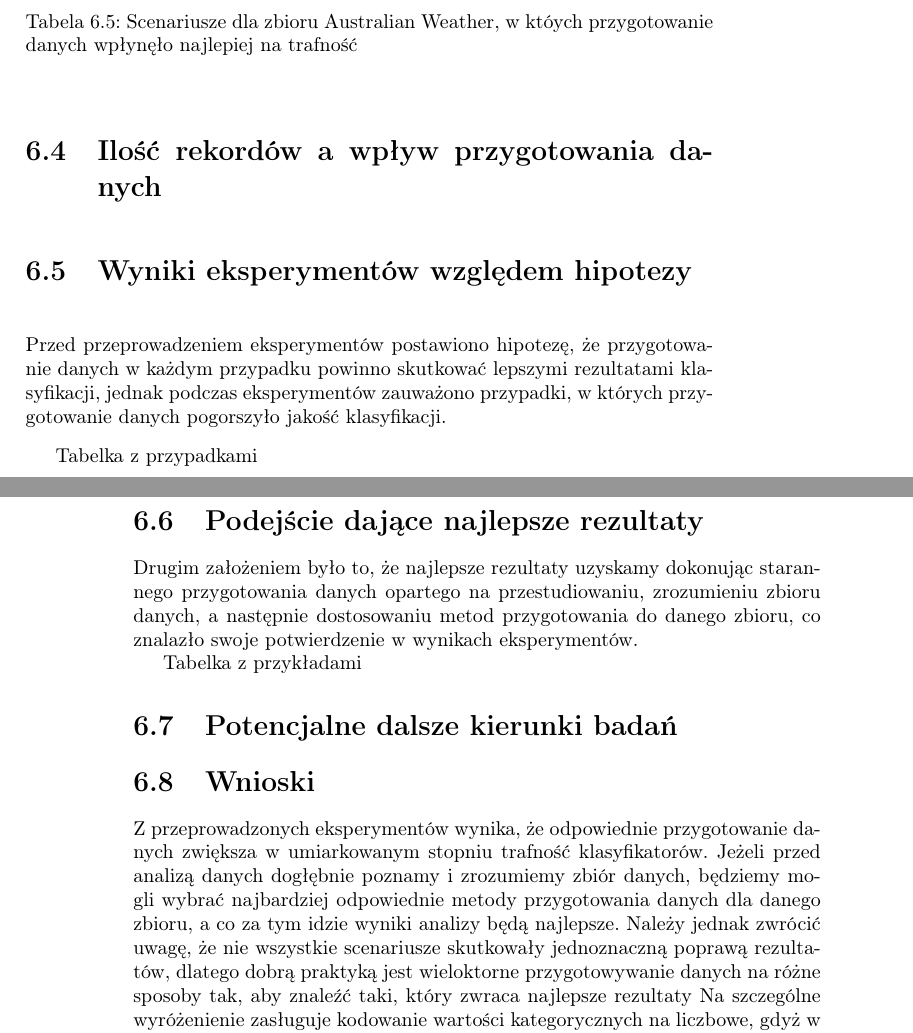
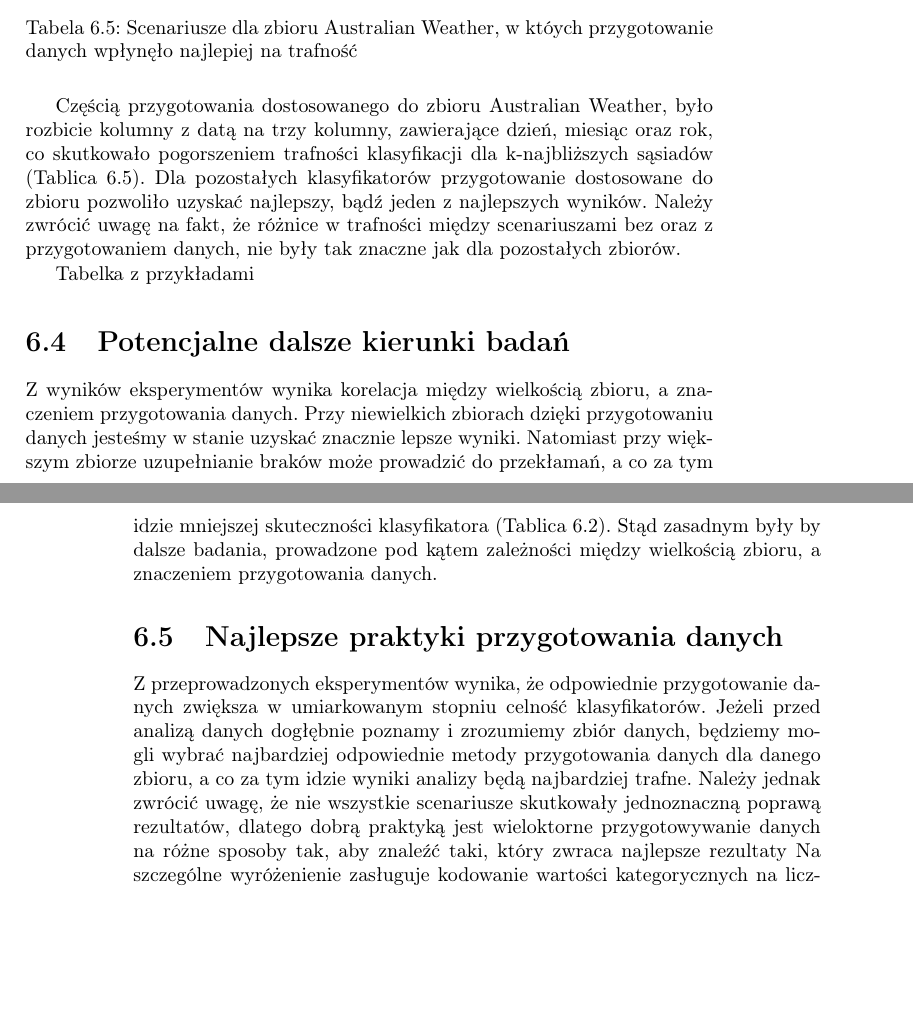
Before and after one commit to dlitwinski42/PracaMagPreproccessing, a LaTeX thesis (Praca/praca.tex): two parts of pages 67 and 68 of 70 before the commit and two parts of pages 65 and 66 of 68 after it, joined at a grey line, cut so that both start at the same text, the shorter picture padded with empty space. Compiled offline with pdfLaTeX.

Commit message:
Describe best results

```diff
--- a/Praca/praca.tex
+++ b/Praca/praca.tex
@@ -1205,38 +1223,32 @@ dotyczyło to wypełnienia brakujących wartości.
     \caption{Scenariusze dla zbioru Australian Weather, w któych przygotowanie danych wpłynęło najlepiej na trafność}
     \end{table}
 
+    Częścią przygotowania dostosowanego do zbioru
+    Australian Weather, było rozbicie kolumny z datą na trzy kolumny,
+    zawierające dzień, miesiąc oraz rok, co skutkowało pogorszeniem
+    trafności klasyfikacji dla k-najbliższych sąsiadów (Tablica 6.5).
+    Dla pozostałych klasyfikatorów przygotowanie dostosowane do zbioru
+    pozwoliło uzyskać najlepszy, bądź jeden z najlepszych wyników. Należy
+    zwrócić uwagę na fakt, że różnice w trafności między scenariuszami bez
+    oraz z przygotowaniem danych, nie były tak znaczne jak dla pozostałych zbiorów.
 
-\section{Ilość rekordów a wpływ przygotowania danych}
-
-
-\section{Wyniki eksperymentów względem hipotezy}
-
-Przed przeprowadzeniem eksperymentów postawiono hipotezę, że przygotowanie danych w każdym
-przypadku powinno skutkować lepszymi rezultatami klasyfikacji, jednak podczas eksperymentów
-zauważono przypadki, w których przygotowanie danych pogorszyło jakość klasyfikacji.
-
-Tabelka z przypadkami
-
-
-
-\section{Podejście dające najlepsze rezultaty}
-
-Drugim założeniem było to, że najlepsze rezultaty
-uzyskamy dokonując starannego przygotowania danych
-opartego na przestudiowaniu, zrozumieniu zbioru danych,
-a następnie dostosowaniu metod przygotowania do
-danego zbioru, co znalazło swoje potwierdzenie w wynikach eksperymentów.
 
 Tabelka z przykładami
 \section{Potencjalne dalsze kierunki badań}
+Z wyników eksperymentów wynika korelacja między wielkością zbioru, a
+znaczeniem przygotowania danych. Przy niewielkich zbiorach dzięki przygotowaniu danych
+jesteśmy w stanie uzyskać znacznie lepsze wyniki. Natomiast przy większym zbiorze
+uzupełnianie braków może prowadzić do przekłamań, a co za tym idzie
+mniejszej skuteczności klasyfikatora (Tablica 6.2). Stąd zasadnym były by dalsze badania,
+prowadzone pod kątem zależności między wielkością zbioru, a znaczeniem przygotowania danych.
 
-\section{Wnioski}
+\section{Najlepsze praktyki przygotowania danych}
 
 Z przeprowadzonych eksperymentów wynika,
-że odpowiednie przygotowanie danych zwiększa w umiarkowanym stopniu trafność
+że odpowiednie przygotowanie danych zwiększa w umiarkowanym stopniu celność
 klasyfikatorów. Jeżeli przed analizą danych dogłębnie poznamy i zrozumiemy zbiór danych,
 będziemy mogli wybrać najbardziej odpowiednie metody przygotowania danych dla danego zbioru,
-a co za tym idzie wyniki analizy będą najlepsze.
+a co za tym idzie wyniki analizy będą najbardziej trafne.
 Należy jednak zwrócić uwagę, że nie wszystkie
 scenariusze skutkowały jednoznaczną poprawą rezultatów, dlatego dobrą praktyką jest
 wieloktorne przygotowywanie danych na różne sposoby tak, aby znaleźć taki, który zwraca najlepsze rezultaty
```
Also changed, not shown: Praca/praca.pdf, Praca/praca.tex (24 more changed lines), 6 other files.
